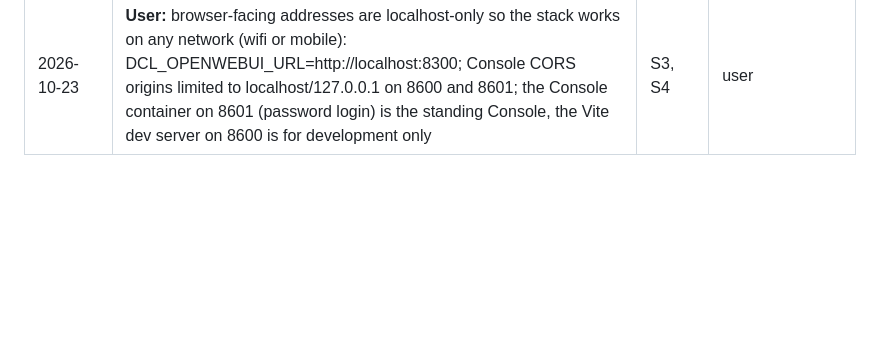
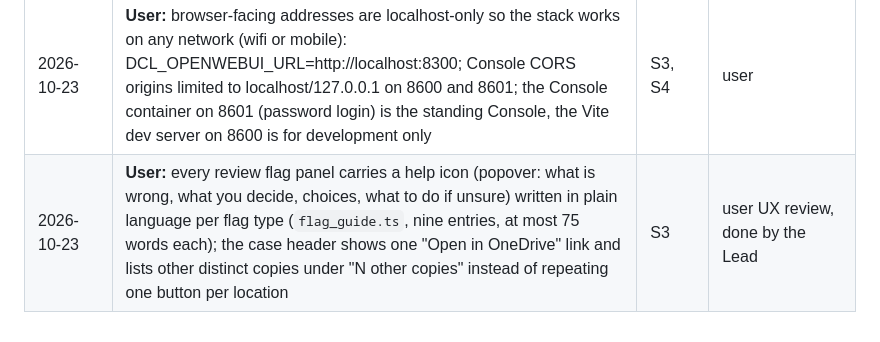
Before and after one commit to SwarajDarekar-Manastu/DCL_v2, a Markdown page: docs/sessions/DECISIONS.md, the part around the change. Rendered like a GitHub page; blank space fills up the shorter version.

Commit message:
decisions: flag guide and OneDrive link grouping
Co-Authored-By: Claude Sonnet 5.5 <noreply@anthropic.com>

```diff
--- a/docs/sessions/DECISIONS.md
+++ b/docs/sessions/DECISIONS.md
@@ -91,3 +91,4 @@ Written by `DCL Lead` only. Newest at the bottom. Each entry names the sessions
 | 2026-10-23 | Document-model study accepted as planned by S2 (.wiki plan sheet on S2's branch): metrics per job, decision rule (higher primary metric wins; within 2 points the cheaper or faster wins; a preview id never wins without a GA fallback configured), ~500k Gemini tokens, run outside cpu_parse. Candidates paddlex 3.7.2 + paddlepaddle 3.3.1 and unimernet 0.2.3 run in isolated `uv run --isolated --with` environments on the stack host; no pyproject or image change unless one wins. Driver backend/llm_engine/vision/study.py; gold and results git-ignored under data/. Gold format is S5's schema in backend/tests/benchmark/gold/gold.py (31 pages / 318 boxes, 10 tables / 762 cells, 16 handwriting readings, equations 3 → 20 by S5's visually checked transcriptions marked truth_source=transcription) | S2, S5 | user research |
 | 2026-10-23 | **User:** role sessions spawn as the project agent `dcl-role` (.claude/agents/dcl-role.md): Claude Sonnet 5.5 at extra-high reasoning effort; any other subagent defaults to Sonnet via `CLAUDE_CODE_SUBAGENT_MODEL` in .claude/settings.json. Running Opus agents are not re-spawned until the user says so | Lead | /usage review |
 | 2026-10-23 | **User:** browser-facing addresses are localhost-only so the stack works on any network (wifi or mobile): DCL_OPENWEBUI_URL=http://localhost:8300; Console CORS origins limited to localhost/127.0.0.1 on 8600 and 8601; the Console container on 8601 (password login) is the standing Console, the Vite dev server on 8600 is for development only | S3, S4 | user |
+| 2026-10-23 | **User:** every review flag panel carries a help icon (popover: what is wrong, what you decide, choices, what to do if unsure) written in plain language per flag type (`flag_guide.ts`, nine entries, at most 75 words each); the case header shows one "Open in OneDrive" link and lists other distinct copies under "N other copies" instead of repeating one button per location | S3 | user UX review, done by the Lead |
```
